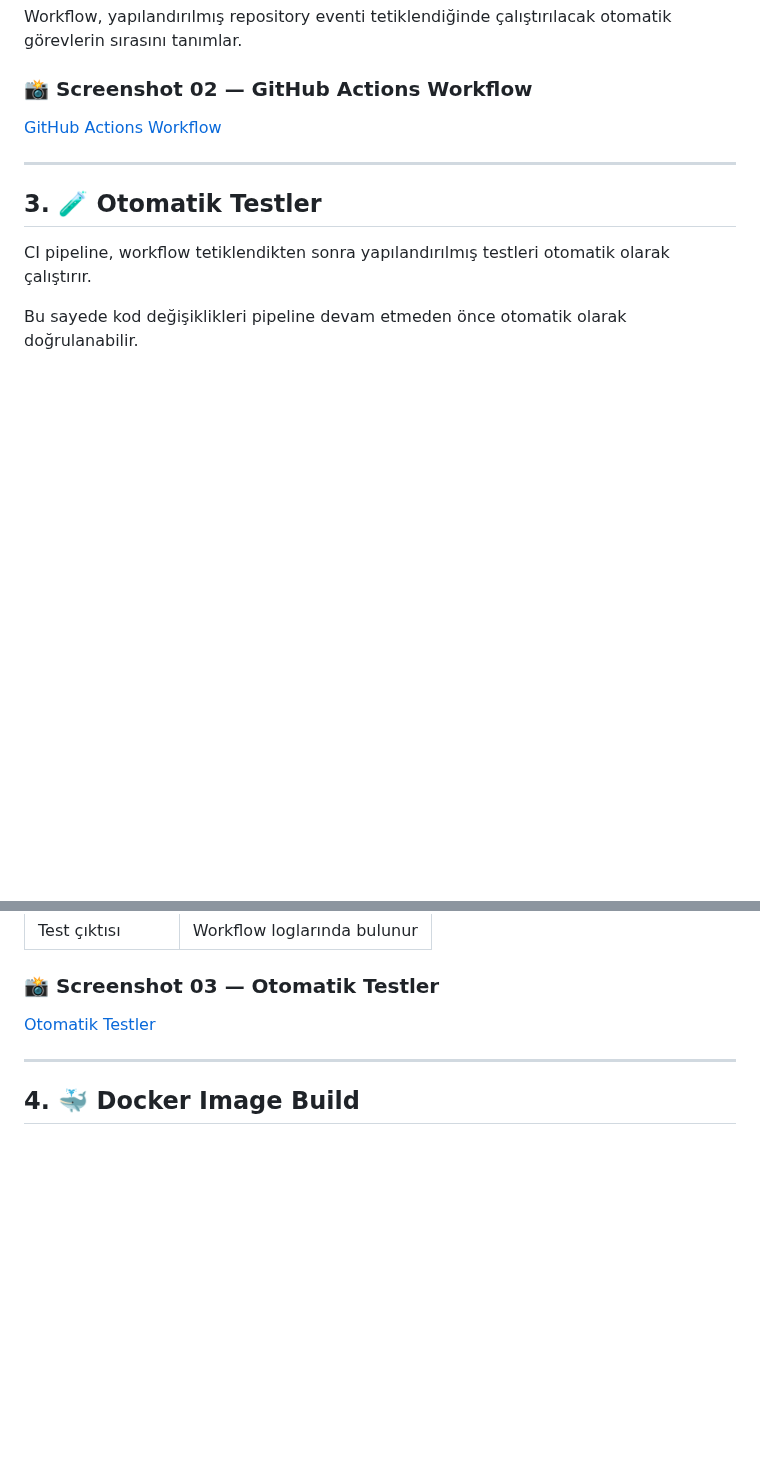
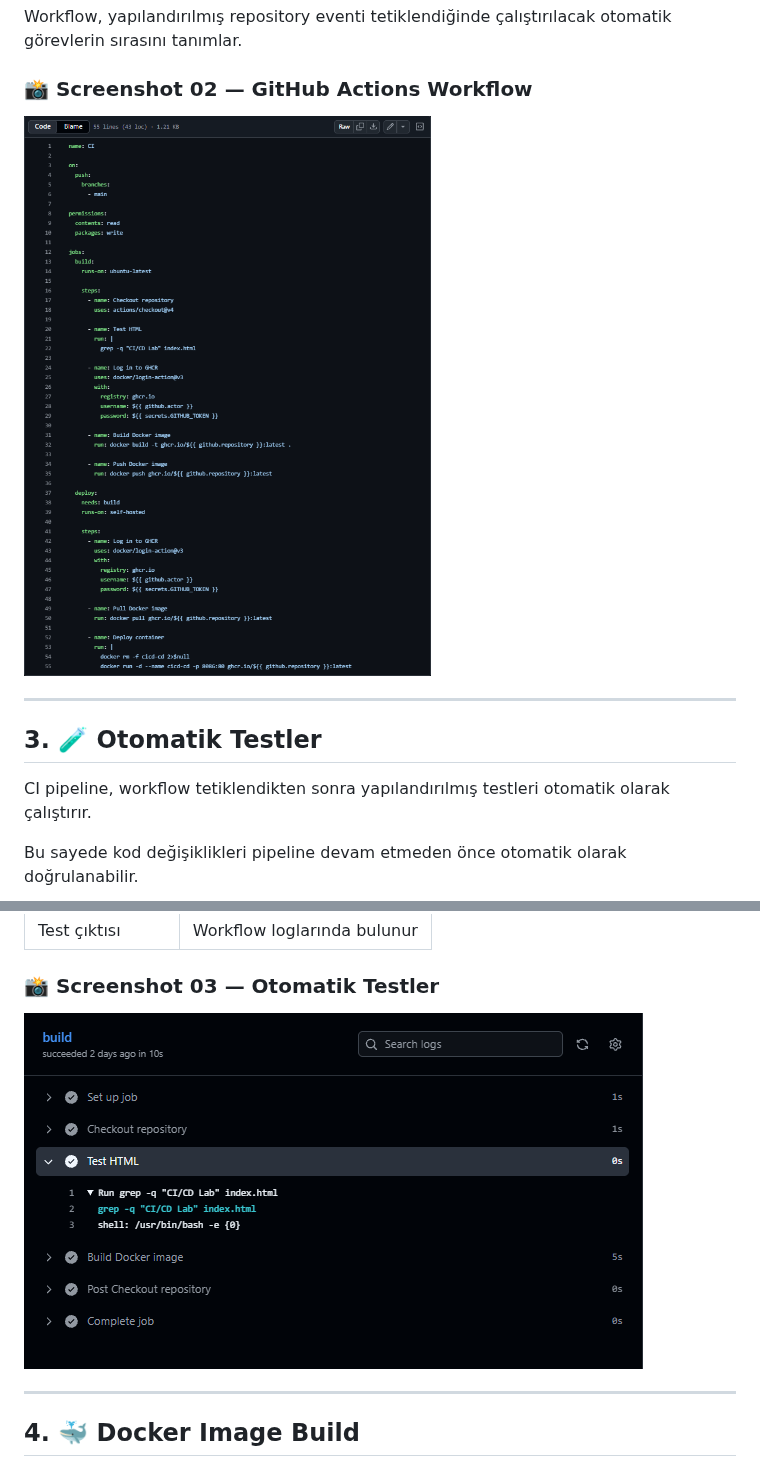
Before and after one commit to darwin642/CLOUD-DEVOPS-HOMELAB, a Markdown page: cicd/readme.tr.md, 2 parts joined by grey strips. Rendered like a GitHub page; blank space fills up the shorter version.

```diff
--- a/cicd/readme.tr.md
+++ b/cicd/readme.tr.md
@@ -76,7 +76,7 @@ Workflow, yapılandırılmış repository eventi tetiklendiğinde çalıştırı
 
 ### 📸 Screenshot 02 — GitHub Actions Workflow
 
-[GitHub Actions Workflow](02-workflow.png)
+![Project Structure](02-workflow.png)
 
 ---
 
@@ -115,7 +115,7 @@ Devam     Dur
 
 ### 📸 Screenshot 03 — Otomatik Testler
 
-[Otomatik Testler](03-tests.png)
+![Project Structure](03-tests.png)
 
 ---
 
```
Also changed, not shown: other parts of cicd/readme.tr.md (+5 -5 lines).
